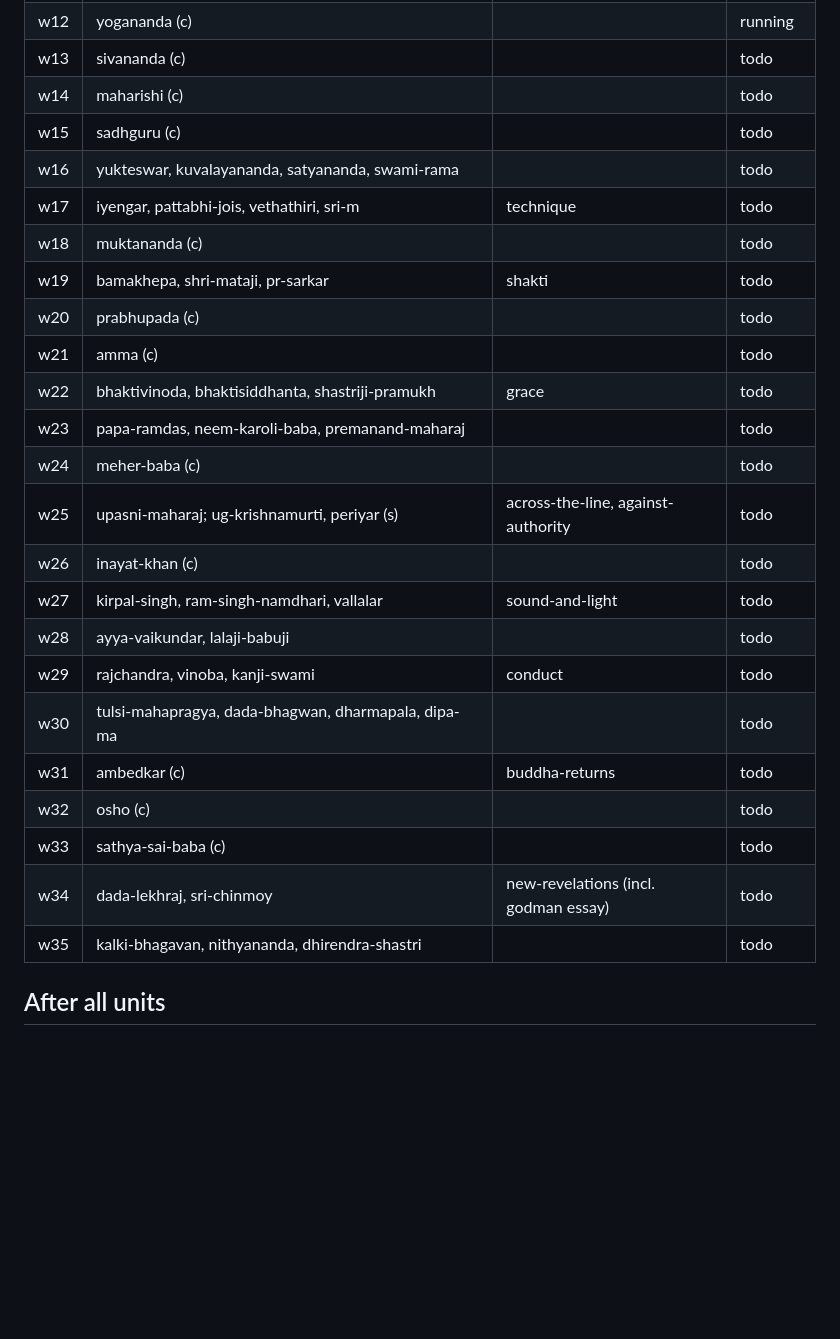
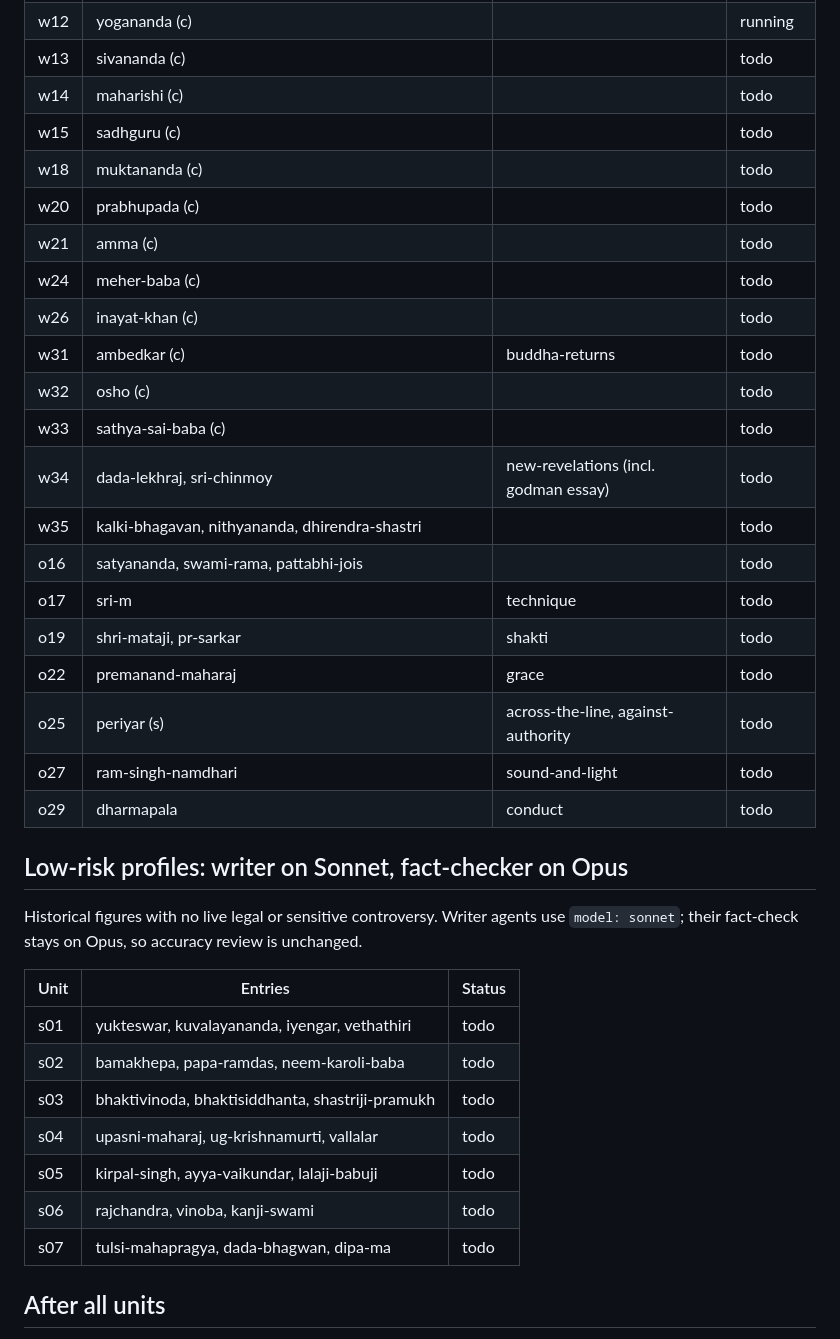
Before and after one commit to sanzgiri/mystics-book, a Markdown page: docs/QUEUE.md, the part around the change. GitHub-like rendering; blank space fills up the shorter version.

Commit message:
Queue: low-risk profiles written on Sonnet, all fact checks stay on Opus
Co-Authored-By: Claude Opus 5.5 <noreply@anthropic.com>
Claude-Session: https://claude.ai/code/session_01B9rfP8PfVhLcbjZyDLeDix

```diff
--- a/docs/QUEUE.md
+++ b/docs/QUEUE.md
@@ -34,26 +34,37 @@ Status: todo / running / written / checked / merged.
 | w13 | sivananda (c) | | todo |
 | w14 | maharishi (c) | | todo |
 | w15 | sadhguru (c) | | todo |
-| w16 | yukteswar, kuvalayananda, satyananda, swami-rama | | todo |
-| w17 | iyengar, pattabhi-jois, vethathiri, sri-m | technique | todo |
 | w18 | muktananda (c) | | todo |
-| w19 | bamakhepa, shri-mataji, pr-sarkar | shakti | todo |
 | w20 | prabhupada (c) | | todo |
 | w21 | amma (c) | | todo |
-| w22 | bhaktivinoda, bhaktisiddhanta, shastriji-pramukh | grace | todo |
-| w23 | papa-ramdas, neem-karoli-baba, premanand-maharaj | | todo |
 | w24 | meher-baba (c) | | todo |
-| w25 | upasni-maharaj; ug-krishnamurti, periyar (s) | across-the-line, against-authority | todo |
 | w26 | inayat-khan (c) | | todo |
-| w27 | kirpal-singh, ram-singh-namdhari, vallalar | sound-and-light | todo |
-| w28 | ayya-vaikundar, lalaji-babuji | | todo |
-| w29 | rajchandra, vinoba, kanji-swami | conduct | todo |
-| w30 | tulsi-mahapragya, dada-bhagwan, dharmapala, dipa-ma | | todo |
 | w31 | ambedkar (c) | buddha-returns | todo |
 | w32 | osho (c) | | todo |
 | w33 | sathya-sai-baba (c) | | todo |
 | w34 | dada-lekhraj, sri-chinmoy | new-revelations (incl. godman essay) | todo |
 | w35 | kalki-bhagavan, nithyananda, dhirendra-shastri | | todo |
+| o16 | satyananda, swami-rama, pattabhi-jois | | todo |
+| o17 | sri-m | technique | todo |
+| o19 | shri-mataji, pr-sarkar | shakti | todo |
+| o22 | premanand-maharaj | grace | todo |
+| o25 | periyar (s) | across-the-line, against-authority | todo |
+| o27 | ram-singh-namdhari | sound-and-light | todo |
+| o29 | dharmapala | conduct | todo |
+
+## Low-risk profiles: writer on Sonnet, fact-checker on Opus
+
+Historical figures with no live legal or sensitive controversy. Writer agents use `model: sonnet`; their fact-check stays on Opus, so accuracy review is unchanged.
+
+| Unit | Entries | Status |
+|---|---|---|
+| s01 | yukteswar, kuvalayananda, iyengar, vethathiri | todo |
+| s02 | bamakhepa, papa-ramdas, neem-karoli-baba | todo |
+| s03 | bhaktivinoda, bhaktisiddhanta, shastriji-pramukh | todo |
+| s04 | upasni-maharaj, ug-krishnamurti, vallalar | todo |
+| s05 | kirpal-singh, ayya-vaikundar, lalaji-babuji | todo |
+| s06 | rajchandra, vinoba, kanji-swami | todo |
+| s07 | tulsi-mahapragya, dada-bhagwan, dipa-ma | todo |
 
 ## After all units
 
```
